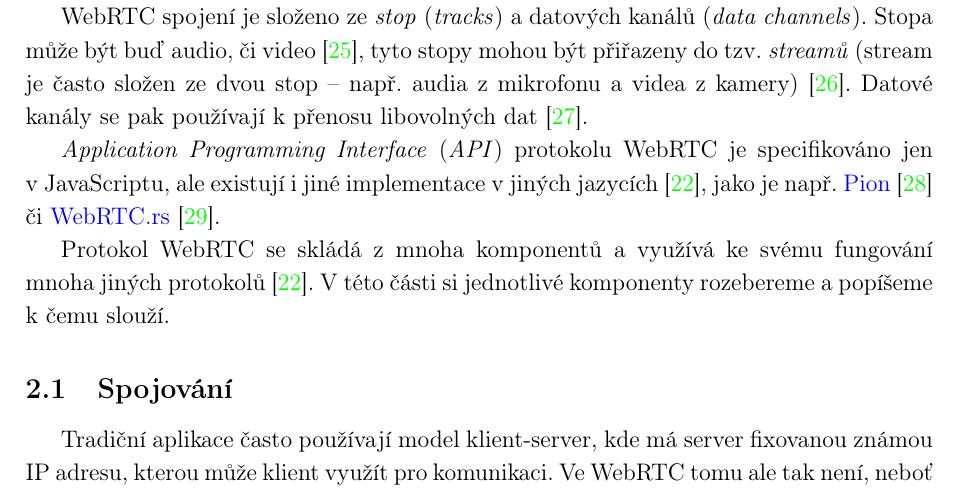
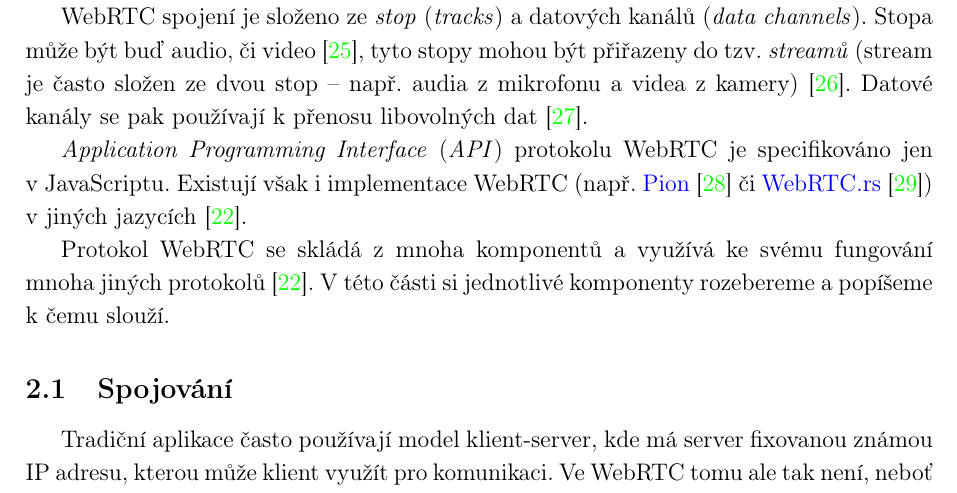
Before and after one commit to SimonBrandner/MatrixRTC-thesis, a LaTeX document (matrixRTC.tex, which reads sections/webrtc.tex): part of page 8 of 44, cut so that both start at the same text. Compiled offline with pdfLaTeX.

Commit message:
Fix link and adjust wording
Signed-off-by: Šimon Brandner <simon.bra.ag@gmail.com>

```diff
--- a/sections/webrtc.tex
+++ b/sections/webrtc.tex
@@ -25,10 +25,10 @@ a videa z kamery)~\cite{MDN-WebRTC-MediaStream}. Datové kanály se pak použív
 k přenosu libovolných dat \cite{WebRTCORG-GettingStarted-DataChannels}.
 
 \textit{Application Programming Interface} (\textit{API}) protokolu WebRTC je
-specifikováno jen v~JavaScriptu, ale existují i jiné implementace v jiných
-jazycích \cite{WebRTCForTheCurious}, jako je např. \href{pion/webrtc: Pure Go
-implementation of the WebRTC API}{Pion}~\cite{GitHub-Pion-WebRTC} či
-\href{https://github.com/webrtc-rs/webrtc}{WebRTC.rs}~\cite{GitHub-WebRTCRS-WebRTC}.
+specifikováno jen v~JavaScriptu. Existují však i implementace WebRTC
+(např.~\href{https://github.com/pion/webrtc}{Pion}~\cite{GitHub-Pion-WebRTC} či
+\href{https://github.com/webrtc-rs/webrtc}{WebRTC.rs}~\cite{GitHub-WebRTCRS-WebRTC})
+v jiných jazycích \cite{WebRTCForTheCurious}.
 
 Protokol WebRTC se skládá z mnoha komponentů a využívá ke svému fungování mnoha
 jiných protokolů \cite{WebRTCForTheCurious}. V této části si jednotlivé
```
